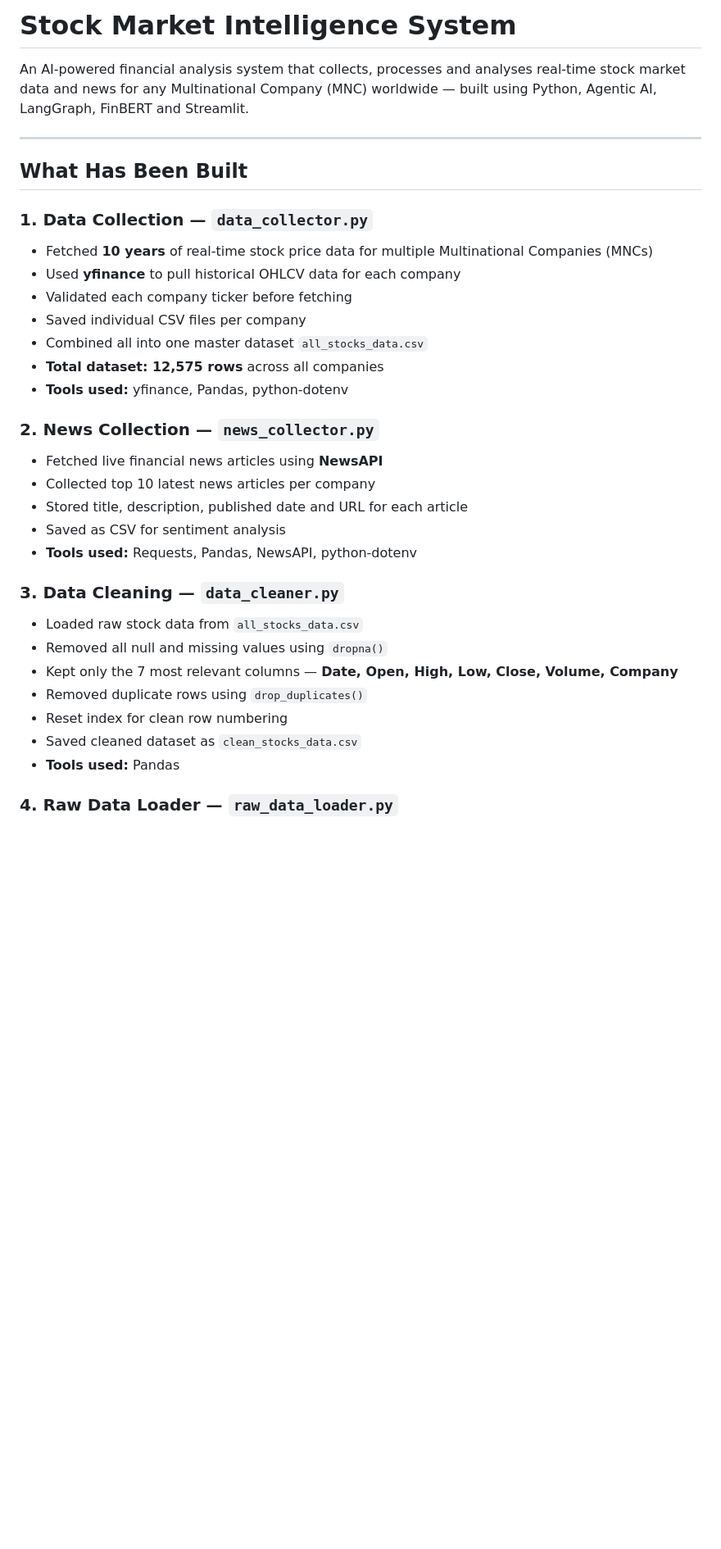
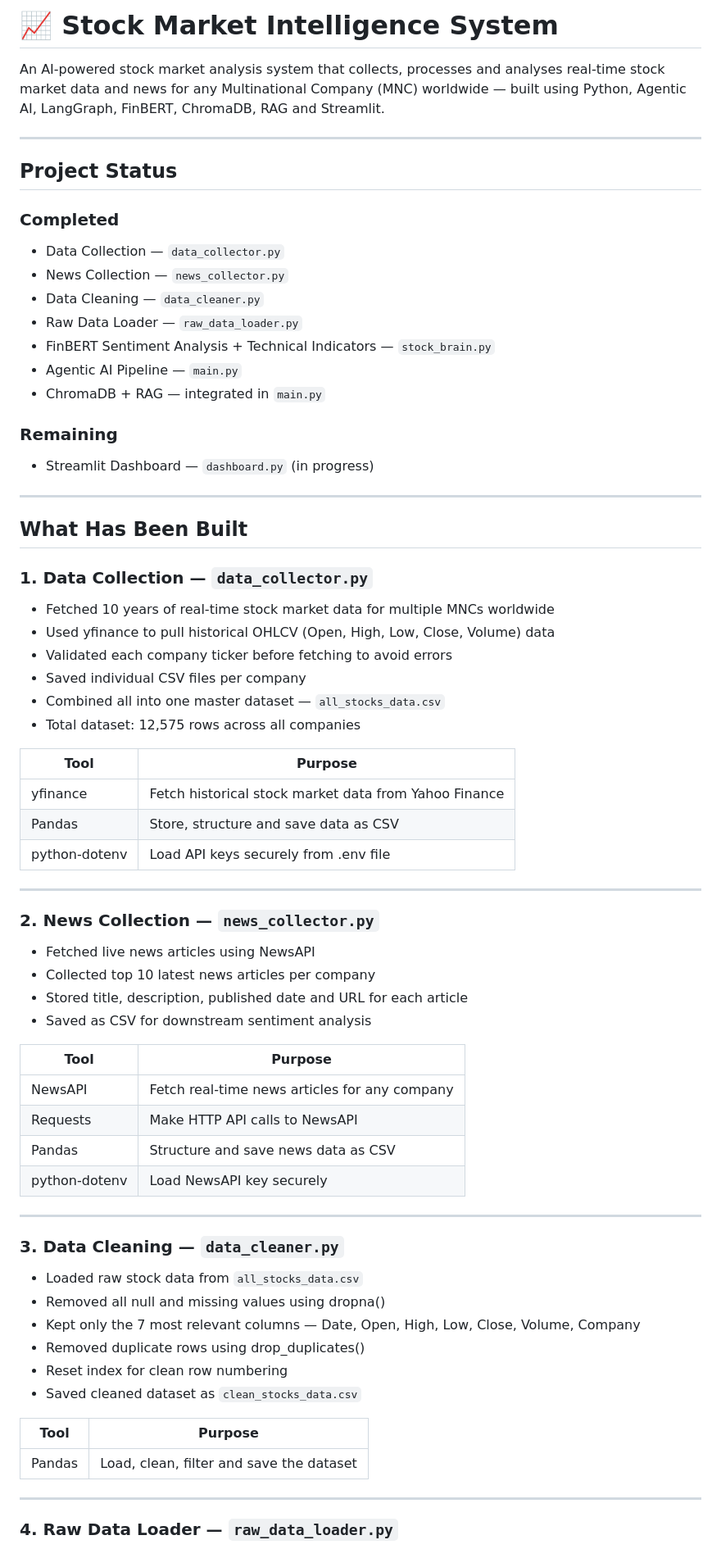
Before and after one commit to SahithiMorla123/stock-market-intelligence, a Markdown page: README.md, the part around one of its changes. Shown at 82% size. Rendered like a GitHub page; blank space fills up the shorter version.

```diff
--- a/README.md
+++ b/README.md
@@ -1,37 +1,71 @@
-# Stock Market Intelligence System
+# 📈 Stock Market Intelligence System
 
-An AI-powered financial analysis system that collects, processes and analyses
-real-time stock market data and news for any Multinational Company (MNC) worldwide
-— built using Python, Agentic AI, LangGraph, FinBERT and Streamlit.
+An AI-powered stock market analysis system that collects, processes and analyses real-time stock market data and news for any Multinational Company (MNC) worldwide — built using Python, Agentic AI, LangGraph, FinBERT, ChromaDB, RAG and Streamlit.
+
+---
+
+## Project Status
+
+### Completed
+- Data Collection — `data_collector.py`
+- News Collection — `news_collector.py`
+- Data Cleaning — `data_cleaner.py`
+- Raw Data Loader — `raw_data_loader.py`
+- FinBERT Sentiment Analysis + Technical Indicators — `stock_brain.py`
+- Agentic AI Pipeline — `main.py`
+- ChromaDB + RAG — integrated in `main.py`
+
+### Remaining
+- Streamlit Dashboard — `dashboard.py` (in progress)
 
 ---
 
 ## What Has Been Built
 
 ### 1. Data Collection — `data_collector.py`
-- Fetched **10 years** of real-time stock price data for multiple Multinational Companies (MNCs)
-- Used **yfinance** to pull historical OHLCV data for each company
-- Validated each company ticker before fetching
+- Fetched 10 years of real-time stock market data for multiple MNCs worldwide
+- Used yfinance to pull historical OHLCV (Open, High, Low, Close, Volume) data
+- Validated each company ticker before fetching to avoid errors
 - Saved individual CSV files per company
-- Combined all into one master dataset `all_stocks_data.csv`
-- **Total dataset: 12,575 rows** across all companies
-- **Tools used:** yfinance, Pandas, python-dotenv
+- Combined all into one master dataset — `all_stocks_data.csv`
+- Total dataset: 12,575 rows across all companies
+
+| Tool | Purpose |
+|------|---------|
+| yfinance | Fetch historical stock market data from Yahoo Finance |
+| Pandas | Store, structure and save data as CSV |
+| python-dotenv | Load API keys securely from .env file |
+
+---
 
 ### 2. News Collection — `news_collector.py`
-- Fetched live financial news articles using **NewsAPI**
+- Fetched live news articles using NewsAPI
 - Collected top 10 latest news articles per company
 - Stored title, description, published date and URL for each article
-- Saved as CSV for sentiment analysis
-- **Tools used:** Requests, Pandas, NewsAPI, python-dotenv
+- Saved as CSV for downstream sentiment analysis
+
+| Tool | Purpose |
+|------|---------|
+| NewsAPI | Fetch real-time news articles for any company |
+| Requests | Make HTTP API calls to NewsAPI |
+| Pandas | Structure and save news data as CSV |
+| python-dotenv | Load NewsAPI key securely |
+
+---
 
 ### 3. Data Cleaning — `data_cleaner.py`
 - Loaded raw stock data from `all_stocks_data.csv`
-- Removed all null and missing values using `dropna()`
-- Kept only the 7 most relevant columns — **Date, Open, High, Low, Close, Volume, Company**
-- Removed duplicate rows using `drop_duplicates()`
+- Removed all null and missing values using dropna()
+- Kept only the 7 most relevant columns — Date, Open, High, Low, Close, Volume, Company
+- Removed duplicate rows using drop_duplicates()
 - Reset index for clean row numbering
 - Saved cleaned dataset as `clean_stocks_data.csv`
-- **Tools used:** Pandas
+
+| Tool | Purpose |
+|------|---------|
+| Pandas | Load, clean, filter and save the dataset |
+
+---
 
 ### 4. Raw Data Loader — `raw_data_loader.py`
 - Loaded additional stock market dataset from Kaggle
```
Also changed, not shown: other parts of README.md (+109 -68 lines).
